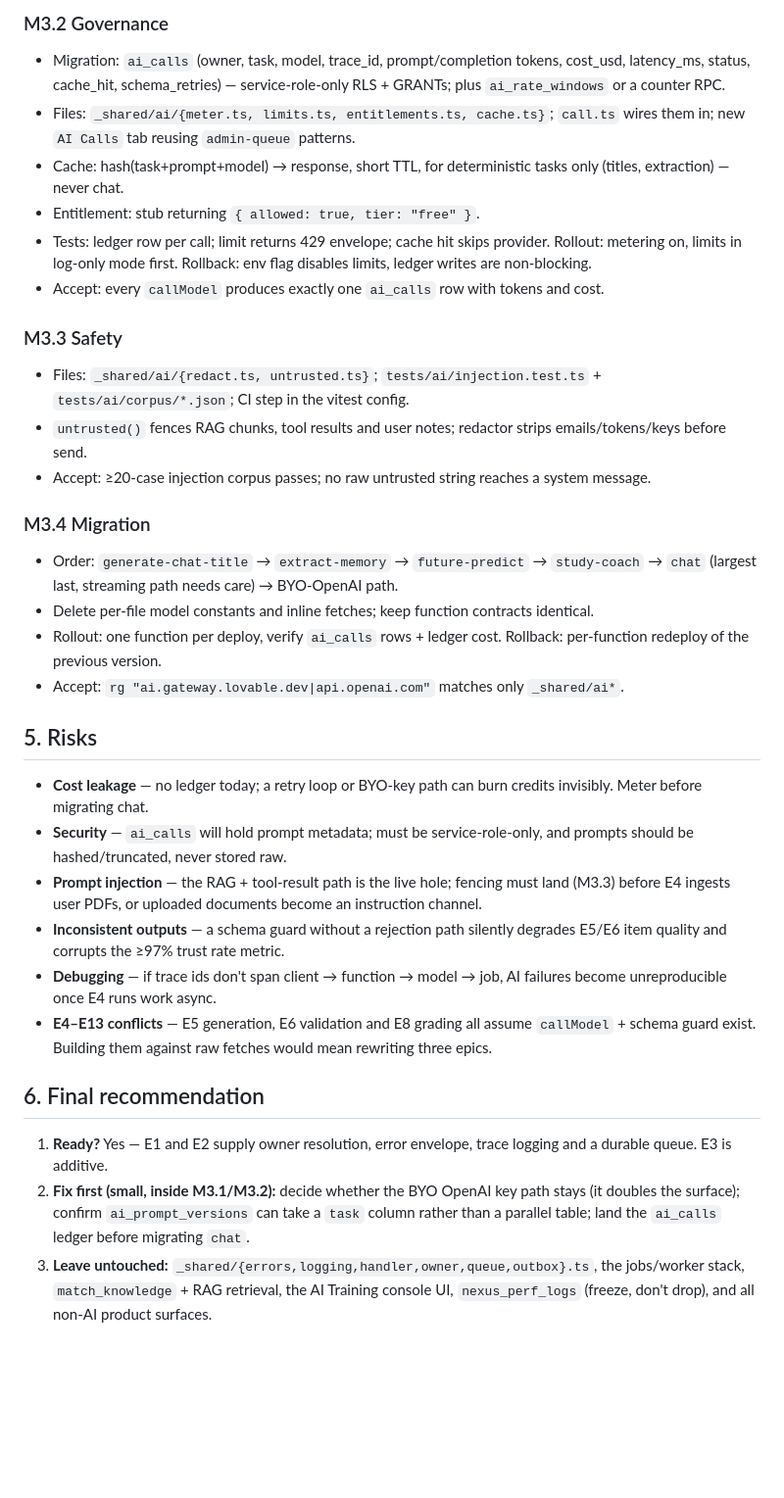
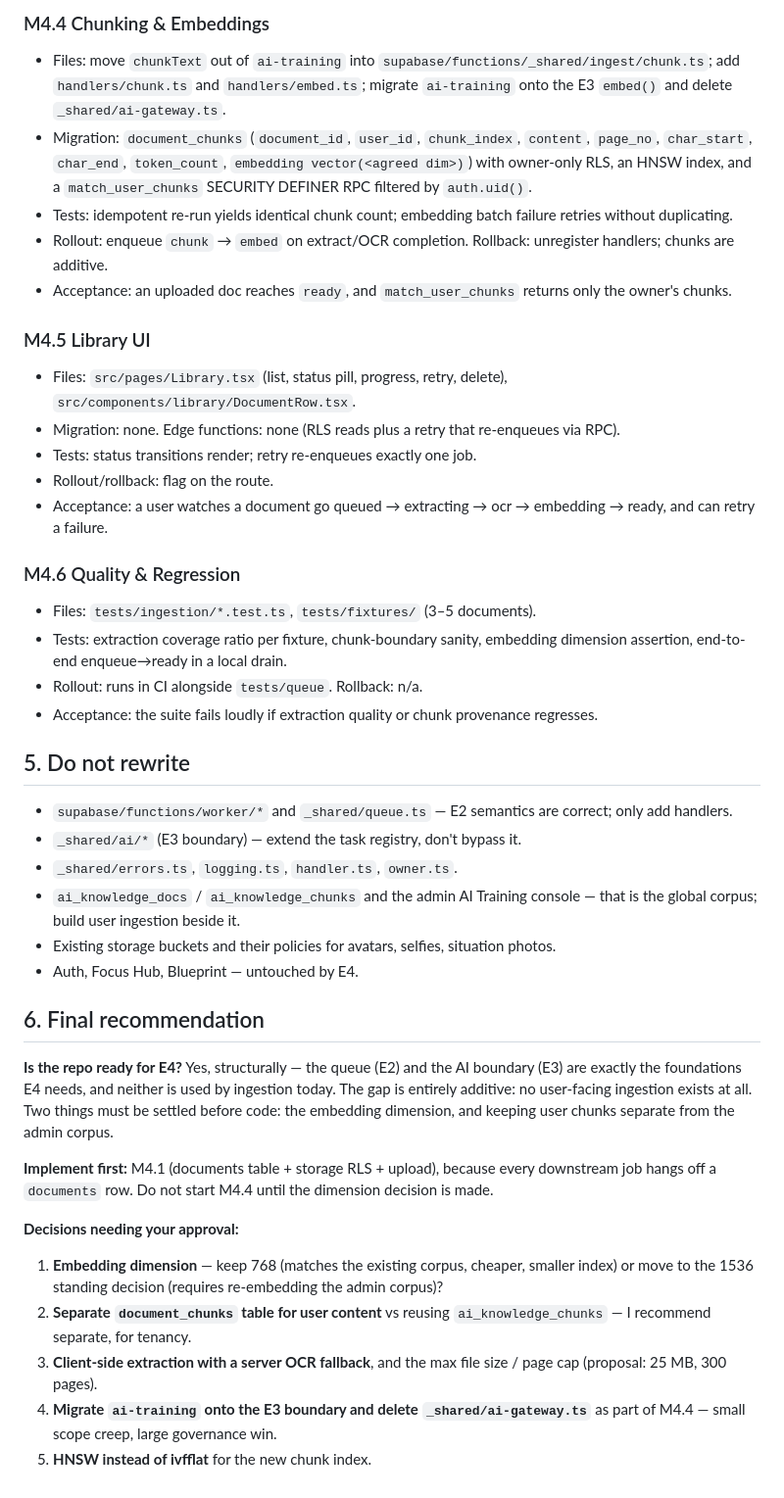
Before and after one commit to Masoud-Salik/nexus-create-world, a Markdown page: .lovable/plan.md, the part around one of its changes. Shown at 98% size. Drawn GitHub-style; blank space fills up the shorter version.

Commit message:
Changes
Co-authored-by: Masoud-Salik <215335438+Masoud-Salik@users.noreply.github.com>

```diff
--- a/.lovable/plan.md
+++ b/.lovable/plan.md
@@ -79,32 +81,42 @@ Model call sites (all raw `fetch`, none share a boundary):
 
-### M3.2 Governance
-- Migration: `ai_calls` (owner, task, model, trace_id, prompt/completion tokens, cost_usd, latency_ms, status, cache_hit, schema_retries) — service-role-only RLS + GRANTs; plus `ai_rate_windows` or a counter RPC.
-- Files: `_shared/ai/{meter.ts, limits.ts, entitlements.ts, cache.ts}`; `call.ts` wires them in; new `AI Calls` tab reusing `admin-queue` patterns.
-- Cache: hash(task+prompt+model) → response, short TTL, for deterministic tasks only (titles, extraction) — never chat.
-- Entitlement: stub returning `{ allowed: true, tier: "free" }`.
-- Tests: ledger row per call; limit returns 429 envelope; cache hit skips provider. Rollout: metering on, limits in log-only mode first. Rollback: env flag disables limits, ledger writes are non-blocking.
-- Accept: every `callModel` produces exactly one `ai_calls` row with tokens and cost.
+### M4.4 Chunking & Embeddings
+- Files: move `chunkText` out of `ai-training` into `supabase/functions/_shared/ingest/chunk.ts`; add `handlers/chunk.ts` and `handlers/embed.ts`; migrate `ai-training` onto the E3 `embed()` and delete `_shared/ai-gateway.ts`.
+- Migration: `document_chunks` (`document_id`, `user_id`, `chunk_index`, `content`, `page_no`, `char_start`, `char_end`, `token_count`, `embedding vector(<agreed dim>)`) with owner-only RLS, an HNSW index, and a `match_user_chunks` SECURITY DEFINER RPC filtered by `auth.uid()`.
+- Tests: idempotent re-run yields identical chunk count; embedding batch failure retries without duplicating.
+- Rollout: enqueue `chunk` → `embed` on extract/OCR completion. Rollback: unregister handlers; chunks are additive.
+- Acceptance: an uploaded doc reaches `ready`, and `match_user_chunks` returns only the owner's chunks.
 
-### M3.3 Safety
-- Files: `_shared/ai/{redact.ts, untrusted.ts}`; `tests/ai/injection.test.ts` + `tests/ai/corpus/*.json`; CI step in the vitest config.
-- `untrusted()` fences RAG chunks, tool results and user notes; redactor strips emails/tokens/keys before send.
-- Accept: ≥20-case injection corpus passes; no raw untrusted string reaches a system message.
+### M4.5 Library UI
+- Files: `src/pages/Library.tsx` (list, status pill, progress, retry, delete), `src/components/library/DocumentRow.tsx`.
+- Migration: none. Edge functions: none (RLS reads plus a retry that re-enqueues via RPC).
+- Tests: status transitions render; retry re-enqueues exactly one job.
+- Rollout/rollback: flag on the route.
+- Acceptance: a user watches a document go queued → extracting → ocr → embedding → ready, and can retry a failure.
 
-### M3.4 Migration
-- Order: `generate-chat-title` → `extract-memory` → `future-predict` → `study-coach` → `chat` (largest last, streaming path needs care) → BYO-OpenAI path.
-- Delete per-file model constants and inline fetches; keep function contracts identical.
-- Rollout: one function per deploy, verify `ai_calls` rows + ledger cost. Rollback: per-function redeploy of the previous version.
-- Accept: `rg "ai.gateway.lovable.dev|api.openai.com"` matches only `_shared/ai*`.
+### M4.6 Quality & Regression
+- Files: `tests/ingestion/*.test.ts`, `tests/fixtures/` (3–5 documents).
+- Tests: extraction coverage ratio per fixture, chunk-boundary sanity, embedding dimension assertion, end-to-end enqueue→ready in a local drain.
+- Rollout: runs in CI alongside `tests/queue`. Rollback: n/a.
+- Acceptance: the suite fails loudly if extraction quality or chunk provenance regresses.
 
-## 5. Risks
-- **Cost leakage** — no ledger today; a retry loop or BYO-key path can burn credits invisibly. Meter before migrating chat.
-- **Security** — `ai_calls` will hold prompt metadata; must be service-role-only, and prompts should be hashed/truncated, never stored raw.
-- **Prompt injection** — the RAG + tool-result path is the live hole; fencing must land (M3.3) before E4 ingests user PDFs, or uploaded documents become an instruction channel.
-- **Inconsistent outputs** — a schema guard without a rejection path silently degrades E5/E6 item quality and corrupts the ≥97% trust rate metric.
-- **Debugging** — if trace ids don't span client → function → model → job, AI failures become unreproducible once E4 runs work async.
-- **E4–E13 conflicts** — E5 generation, E6 validation and E8 grading all assume `callModel` + schema guard exist. Building them against raw fetches would mean rewriting three epics.
+## 5. Do not rewrite
+
+- `supabase/functions/worker/*` and `_shared/queue.ts` — E2 semantics are correct; only add handlers.
+- `_shared/ai/*` (E3 boundary) — extend the task registry, don't bypass it.
+- `_shared/errors.ts`, `logging.ts`, `handler.ts`, `owner.ts`.
+- `ai_knowledge_docs` / `ai_knowledge_chunks` and the admin AI Training console — that is the global corpus; build user ingestion beside it.
+- Existing storage buckets and their policies for avatars, selfies, situation photos.
+- Auth, Focus Hub, Blueprint — untouched by E4.
 
 ## 6. Final recommendation
-1. **Ready?** Yes — E1 and E2 supply owner resolution, error envelope, trace logging and a durable queue. E3 is additive.
-2. **Fix first (small, inside M3.1/M3.2):** decide whether the BYO OpenAI key path stays (it doubles the surface); confirm `ai_prompt_versions` can take a `task` column rather than a parallel table; land the `ai_calls` ledger before migrating `chat`.
-3. **Leave untouched:** `_shared/{errors,logging,handler,owner,queue,outbox}.ts`, the jobs/worker stack, `match_knowledge` + RAG retrieval, the AI Training console UI, `nexus_perf_logs` (freeze, don't drop), and all non-AI product surfaces.
+
+**Is the repo ready for E4?** Yes, structurally — the queue (E2) and the AI boundary (E3) are exactly the foundations E4 needs, and neither is used by ingestion today. The gap is entirely additive: no user-facing ingestion exists at all. Two things must be settled before code: the embedding dimension, and keeping user chunks separate from the admin corpus.
+
+**Implement first:** M4.1 (documents table + storage RLS + upload), because every downstream job hangs off a `documents` row. Do not start M4.4 until the dimension decision is made.
+
+**Decisions needing your approval:**
+1. **Embedding dimension** — keep 768 (matches the existing corpus, cheaper, smaller index) or move to the 1536 standing decision (requires re-embedding the admin corpus)?
+2. **Separate `document_chunks` table for user content** vs reusing `ai_knowledge_chunks` — I recommend separate, for tenancy.
+3. **Client-side extraction with a server OCR fallback**, and the max file size / page cap (proposal: 25 MB, 300 pages).
+4. **Migrate `ai-training` onto the E3 boundary and delete `_shared/ai-gateway.ts`** as part of M4.4 — small scope creep, large governance win.
+5. **HNSW instead of ivfflat** for the new chunk index.
```
Also changed, not shown: other parts of .lovable/plan.md (+66 -64 lines).
